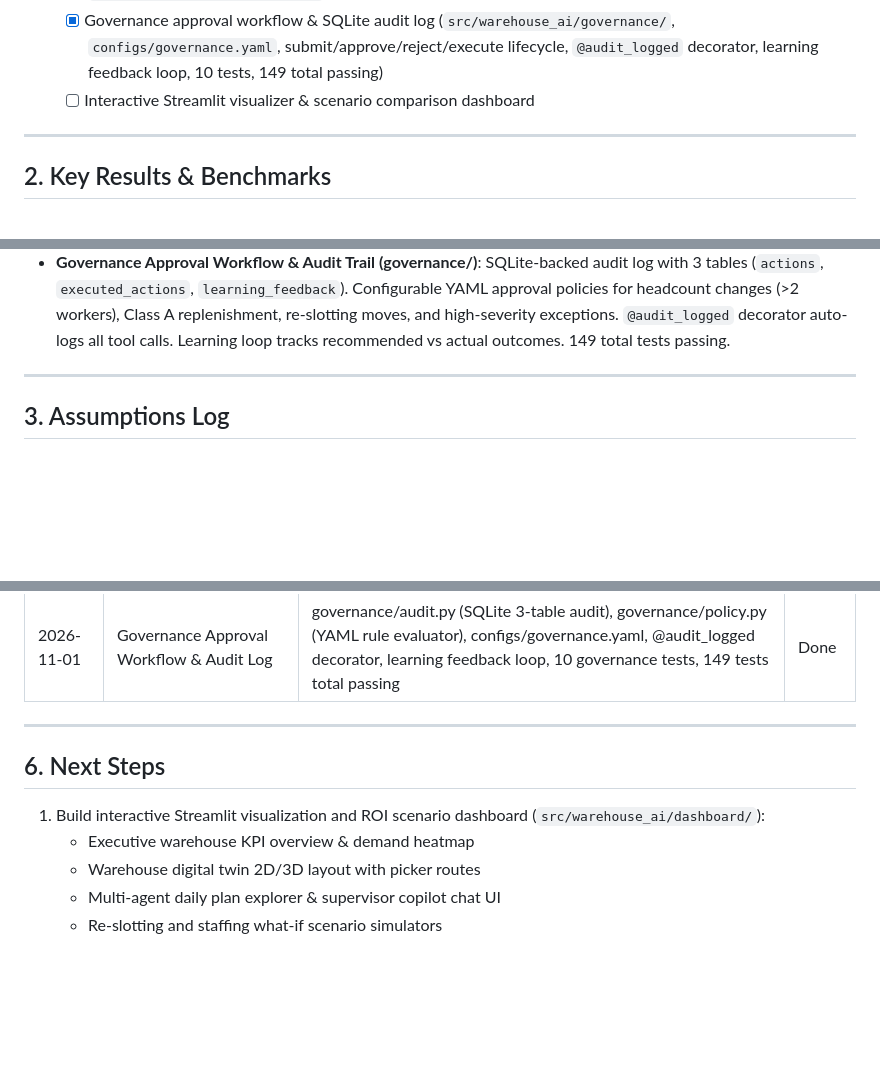
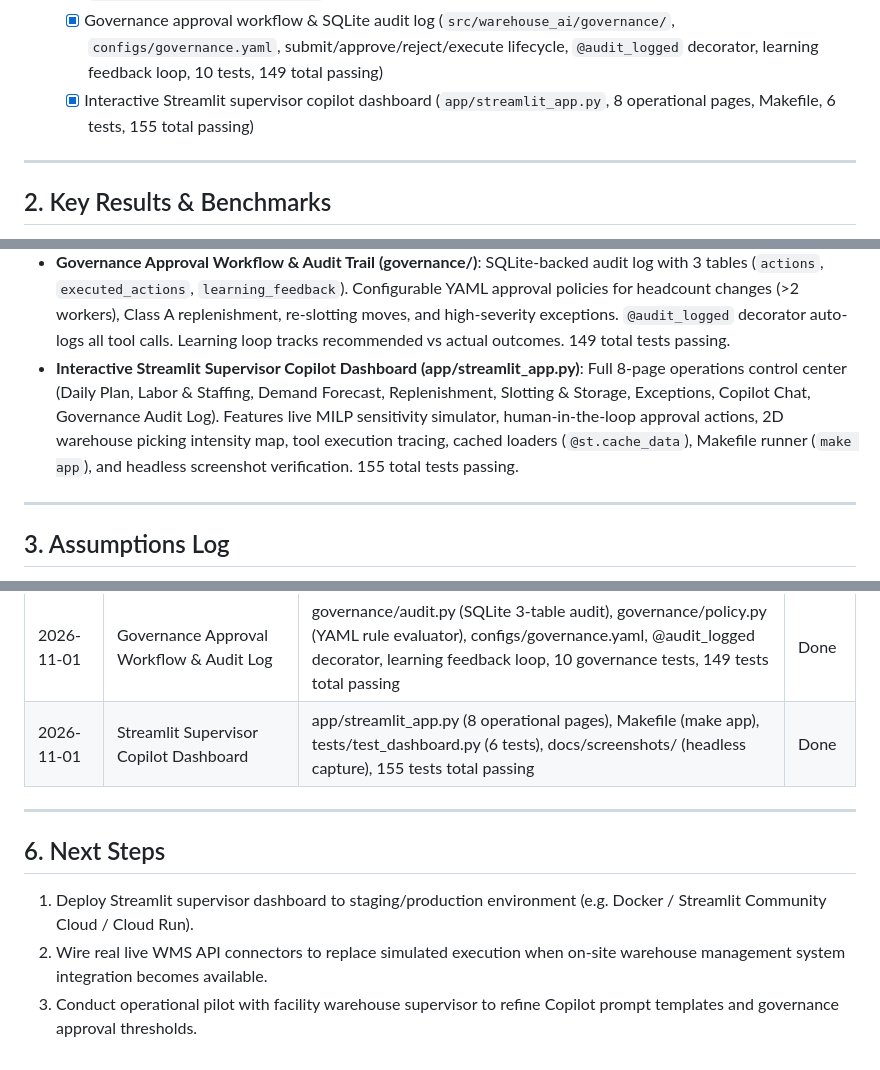
Before and after one commit to ShreyasThakur11/footwear-warehouse-agent, a Markdown page: PROGRESS.md, 3 parts joined by grey strips. Rendered like a GitHub page; blank space fills up the shorter version.

```diff
--- a/PROGRESS.md
+++ b/PROGRESS.md
@@ -70,7 +70,7 @@
   - [x] Autonomous specialist agents (ForecastAgent, LaborAgent, ReplenishmentAgent, SlottingAgent, WaveAgent, ExceptionAgent, CopilotAgent)
   - [x] LangGraph daily cycle orchestrator (`src/warehouse_ai/agents/orchestrator.py`, `src/warehouse_ai/run_daily.py`, conflict check & governance gate, 9 tests)
   - [x] Governance approval workflow & SQLite audit log (`src/warehouse_ai/governance/`, `configs/governance.yaml`, submit/approve/reject/execute lifecycle, `@audit_logged` decorator, learning feedback loop, 10 tests, 149 total passing)
-  - [ ] Interactive Streamlit visualizer & scenario comparison dashboard
+  - [x] Interactive Streamlit supervisor copilot dashboard (`app/streamlit_app.py`, 8 operational pages, Makefile, 6 tests, 155 total passing)
 
 ---
 
@@ -99,6 +99,7 @@
 - **Provider-Agnostic LLM Layer & Tool Registry (client.py, tools.py)**: 13 standardized tools registered with JSON schemas, read-only guarantees, and DuckDB sandboxed SQL queries. Mock client enables deterministic, zero-network, offline end-to-end testing with keyword-based tool calling.
 - **LangGraph Multi-Agent Orchestration (orchestrator.py, run_daily.py)**: Sequential StateGraph executing ForecastAgent → LaborAgent → ReplenishmentAgent → WaveAgent → SlottingAgent → ExceptionAgent → Cross-Agent Conflict Resolution (forklift replenishment vs morning picking) → Governance Safety Gate. CLI runner produces full `reports/daily_plan_<date>.md` and `.json` in under 7 seconds. 139 total tests passing.
 - **Governance Approval Workflow & Audit Trail (governance/)**: SQLite-backed audit log with 3 tables (`actions`, `executed_actions`, `learning_feedback`). Configurable YAML approval policies for headcount changes (>2 workers), Class A replenishment, re-slotting moves, and high-severity exceptions. `@audit_logged` decorator auto-logs all tool calls. Learning loop tracks recommended vs actual outcomes. 149 total tests passing.
+- **Interactive Streamlit Supervisor Copilot Dashboard (app/streamlit_app.py)**: Full 8-page operations control center (Daily Plan, Labor & Staffing, Demand Forecast, Replenishment, Slotting & Storage, Exceptions, Copilot Chat, Governance Audit Log). Features live MILP sensitivity simulator, human-in-the-loop approval actions, 2D warehouse picking intensity map, tool execution tracing, cached loaders (`@st.cache_data`), Makefile runner (`make app`), and headless screenshot verification. 155 total tests passing.
 
 ---
 
@@ -138,12 +139,11 @@
 | 2026-11-01 | Wave Planning & Batching Module | models/waves.py (FCFS/Seed+Savings/Aisle-Cluster + LPT), reports/waves.md (−29.5% travel via Seed+Savings), tests/test_waves_model.py (30 tests), 107 tests total passing | Done |
 | 2026-11-01 | Anomaly Detection, Tool Registry & LangGraph Daily Cycle | models/anomaly.py, reports/exceptions.md (21k exceptions), llm/client.py, agents/tools.py (13 tools), 7 specialist agents, orchestrator.py, run_daily.py CLI, 139 tests total passing | Done |
 | 2026-11-01 | Governance Approval Workflow & Audit Log | governance/audit.py (SQLite 3-table audit), governance/policy.py (YAML rule evaluator), configs/governance.yaml, @audit_logged decorator, learning feedback loop, 10 governance tests, 149 tests total passing | Done |
+| 2026-11-01 | Streamlit Supervisor Copilot Dashboard | app/streamlit_app.py (8 operational pages), Makefile (make app), tests/test_dashboard.py (6 tests), docs/screenshots/ (headless capture), 155 tests total passing | Done |
 
 ---
 
 ## 6. Next Steps
-1. Build interactive Streamlit visualization and ROI scenario dashboard (`src/warehouse_ai/dashboard/`):
-   - Executive warehouse KPI overview & demand heatmap
-   - Warehouse digital twin 2D/3D layout with picker routes
-   - Multi-agent daily plan explorer & supervisor copilot chat UI
-   - Re-slotting and staffing what-if scenario simulators
+1. Deploy Streamlit supervisor dashboard to staging/production environment (e.g. Docker / Streamlit Community Cloud / Cloud Run).
+2. Wire real live WMS API connectors to replace simulated execution when on-site warehouse management system integration becomes available.
+3. Conduct operational pilot with facility warehouse supervisor to refine Copilot prompt templates and governance approval thresholds.
```
Also changed, not shown: other parts of PROGRESS.md (+1 -1 lines), README.md (+20 -0 lines), docs/screenshots/dashboard_daily_plan.png (added), 3 other files.
